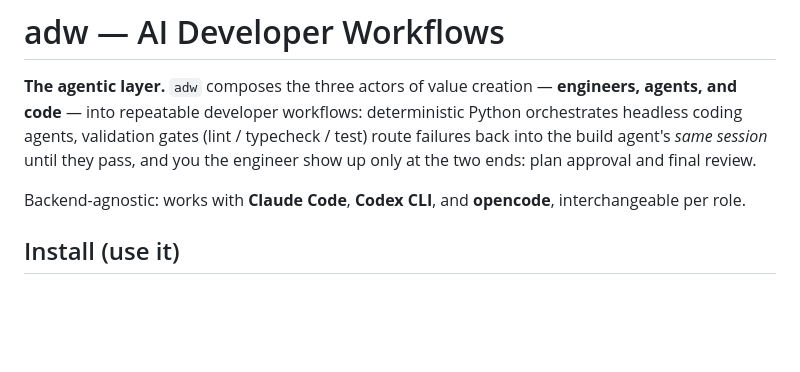
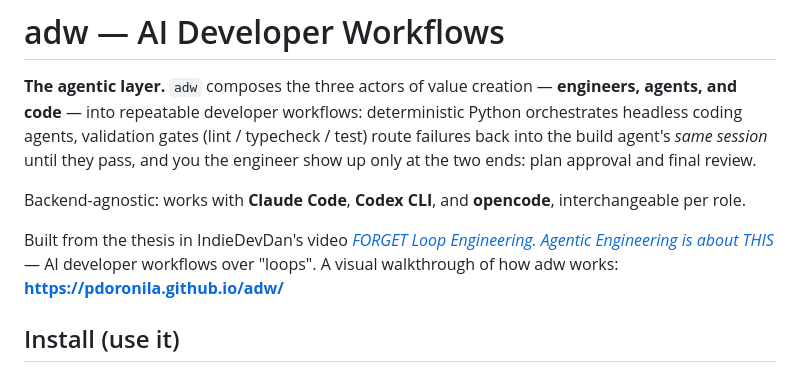
Before and after one commit to pdoronila/adw, a Markdown page: README.md, the part around the change. Rendered like a GitHub page; blank space fills up the shorter version.

Commit message:
README: link the source video; remove the committed transcript
- Add a link to IndieDevDan's video (the thesis adw is built from) + the
  GitHub Pages walkthrough to the README intro.
- Remove the committed .srt transcript: it's a third party's full video
  transcript, redundant now that the video is linked, and needn't live in a
  public repo.

Co-Authored-By: Claude Fable 5 <noreply@anthropic.com>

```diff
--- a/README.md
+++ b/README.md
@@ -3,6 +3,8 @@
 **The agentic layer.** `adw` composes the three actors of value creation — **engineers, agents, and code** — into repeatable developer workflows: deterministic Python orchestrates headless coding agents, validation gates (lint / typecheck / test) route failures back into the build agent's *same session* until they pass, and you the engineer show up only at the two ends: plan approval and final review.
 
 Backend-agnostic: works with **Claude Code**, **Codex CLI**, and **opencode**, interchangeable per role.
+
+Built from the thesis in IndieDevDan's video [*FORGET Loop Engineering. Agentic Engineering is about THIS*](https://www.youtube.com/watch?v=VQy50fuxI34) — AI developer workflows over "loops". A visual walkthrough of how adw works: **https://pdoronila.github.io/adw/**
 
 ## Install (use it)
 
```
